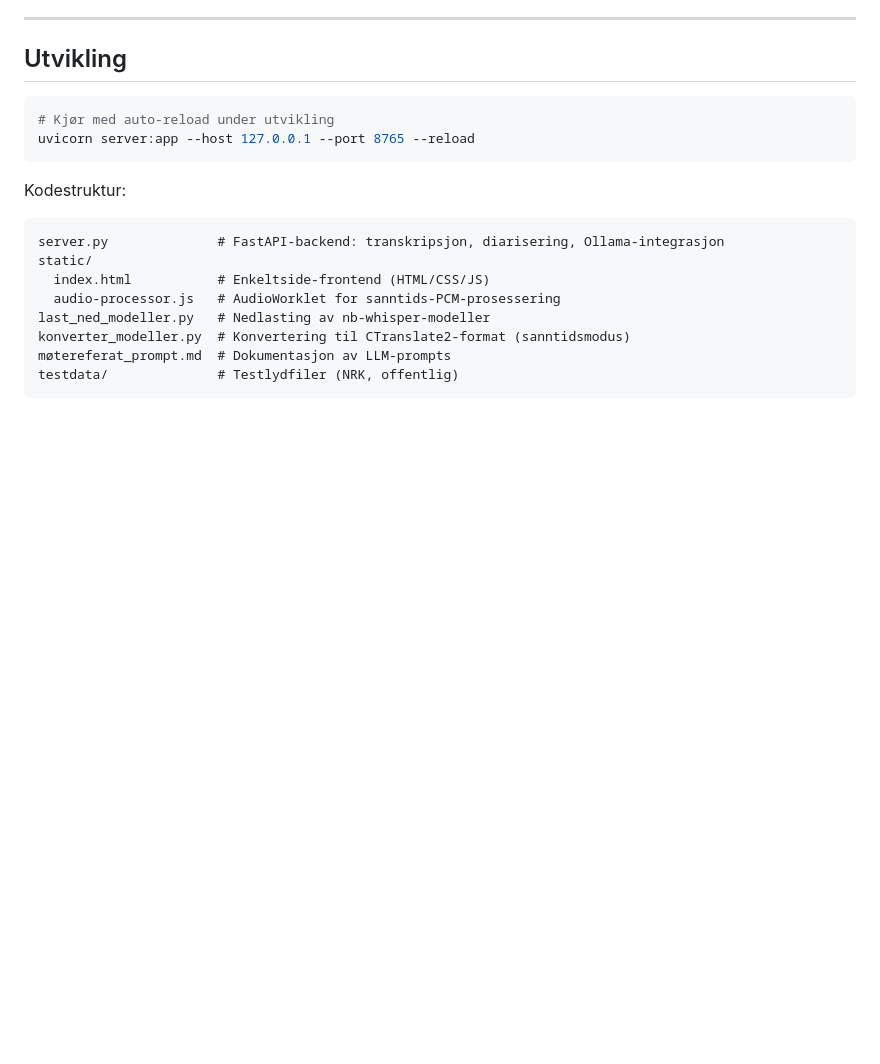
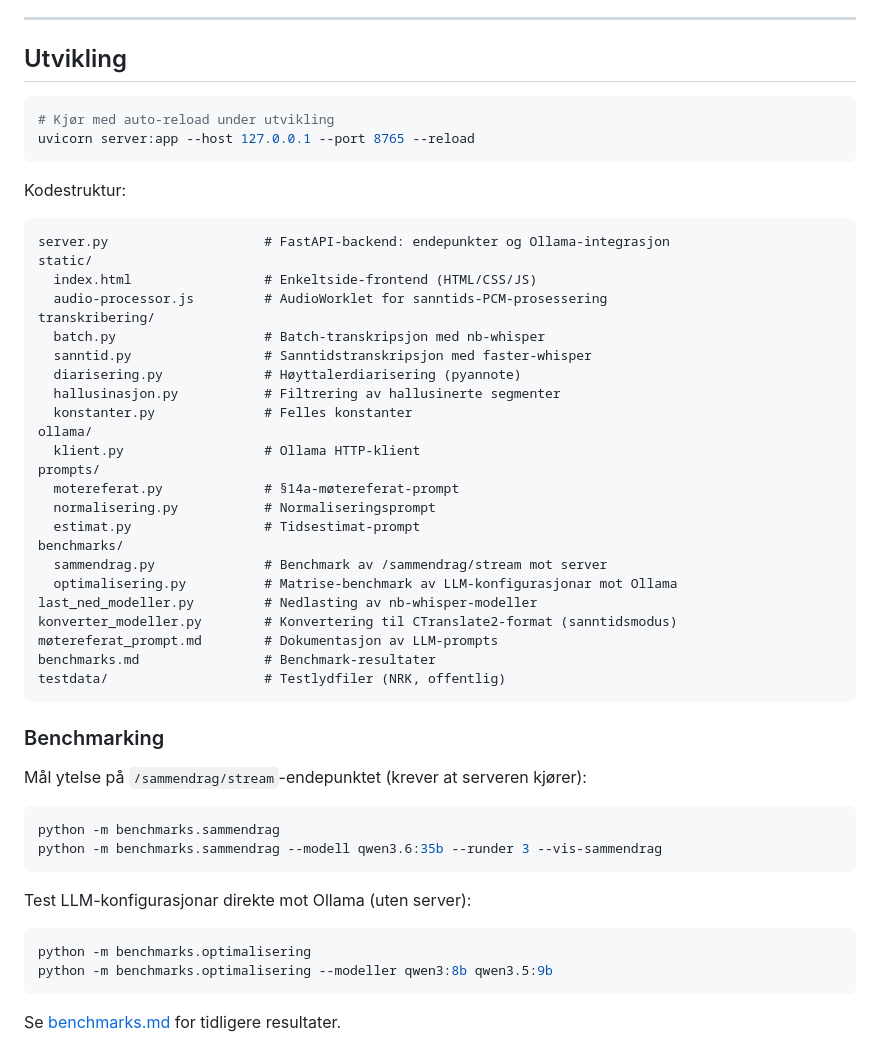
Before and after one commit to navikt/ao-ki-transkribering, a Markdown page: README.md, the part around the change. GitHub-like rendering; blank space fills up the shorter version.

Commit message:
docs: oppdater README med fullstendig kodestruktur og benchmark-kommandoar
- Legg til transkribering/, ollama/, prompts/ og benchmarks/ i kodestruktur
- Legg til Benchmarking-seksjon med python -m benchmarks.* kommandoar
- Legg til lenke til benchmarks.md

Co-authored-by: Copilot <223556219+Copilot@users.noreply.github.com>

````diff
--- a/README.md
+++ b/README.md
@@ -217,12 +217,46 @@ uvicorn server:app --host 127.0.0.1 --port 8765 --reload
 Kodestruktur:
 
 ```
-server.py              # FastAPI-backend: transkripsjon, diarisering, Ollama-integrasjon
+server.py                    # FastAPI-backend: endepunkter og Ollama-integrasjon
 static/
-  index.html           # Enkeltside-frontend (HTML/CSS/JS)
-  audio-processor.js   # AudioWorklet for sanntids-PCM-prosessering
-last_ned_modeller.py   # Nedlasting av nb-whisper-modeller
-konverter_modeller.py  # Konvertering til CTranslate2-format (sanntidsmodus)
-møtereferat_prompt.md  # Dokumentasjon av LLM-prompts
-testdata/              # Testlydfiler (NRK, offentlig)
+  index.html                 # Enkeltside-frontend (HTML/CSS/JS)
+  audio-processor.js         # AudioWorklet for sanntids-PCM-prosessering
+transkribering/
+  batch.py                   # Batch-transkripsjon med nb-whisper
+  sanntid.py                 # Sanntidstranskripsjon med faster-whisper
+  diarisering.py             # Høyttalerdiarisering (pyannote)
+  hallusinasjon.py           # Filtrering av hallusinerte segmenter
+  konstanter.py              # Felles konstanter
+ollama/
+  klient.py                  # Ollama HTTP-klient
+prompts/
+  motereferat.py             # §14a-møtereferat-prompt
+  normalisering.py           # Normaliseringsprompt
+  estimat.py                 # Tidsestimat-prompt
+benchmarks/
+  sammendrag.py              # Benchmark av /sammendrag/stream mot server
+  optimalisering.py          # Matrise-benchmark av LLM-konfigurasjonar mot Ollama
+last_ned_modeller.py         # Nedlasting av nb-whisper-modeller
+konverter_modeller.py        # Konvertering til CTranslate2-format (sanntidsmodus)
+møtereferat_prompt.md        # Dokumentasjon av LLM-prompts
+benchmarks.md                # Benchmark-resultater
+testdata/                    # Testlydfiler (NRK, offentlig)
 ```
+
+### Benchmarking
+
+Mål ytelse på `/sammendrag/stream`-endepunktet (krever at serveren kjører):
+
+```bash
+python -m benchmarks.sammendrag
+python -m benchmarks.sammendrag --modell qwen3.6:35b --runder 3 --vis-sammendrag
+```
+
+Test LLM-konfigurasjonar direkte mot Ollama (uten server):
+
+```bash
+python -m benchmarks.optimalisering
+python -m benchmarks.optimalisering --modeller qwen3:8b qwen3.5:9b
+```
+
+Se [benchmarks.md](benchmarks.md) for tidligere resultater.
````
